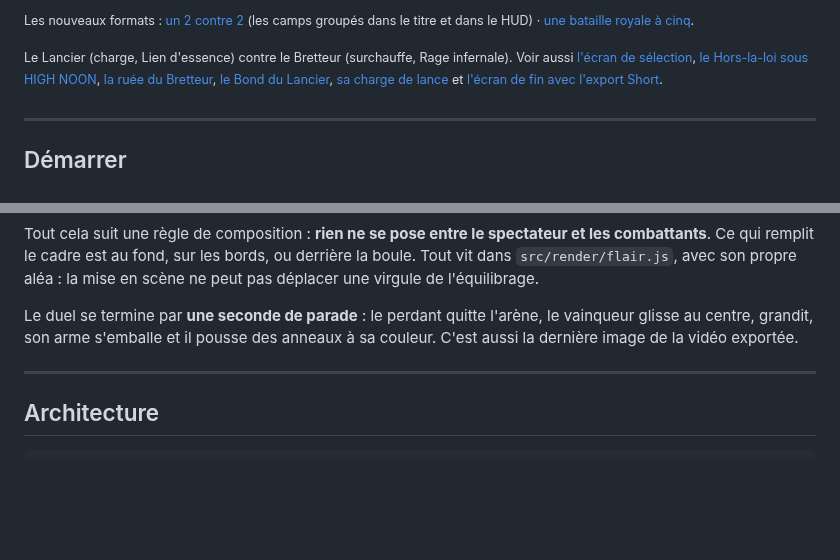
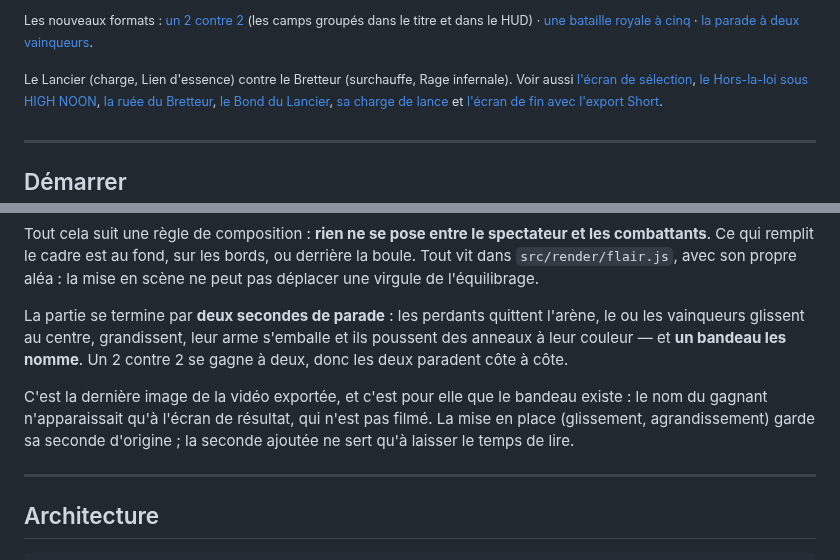
Before and after one commit to sebistarrr/test2, a Markdown page: README.md, 2 parts joined by grey strips. Drawn GitHub-style; blank space fills up the shorter version.

```diff
--- a/README.md
+++ b/README.md
@@ -71,7 +71,7 @@ voir [`docs/FICHES.md`](docs/FICHES.md).
 
 ![Lancier contre Bretteur](docs/capture-duel.png)
 
-<sup>Les nouveaux formats : [un 2 contre 2](docs/capture-2v2.png) (les camps groupés dans le titre et dans le HUD) · [une bataille royale à cinq](docs/capture-royale.png).</sup>
+<sup>Les nouveaux formats : [un 2 contre 2](docs/capture-2v2.png) (les camps groupés dans le titre et dans le HUD) · [une bataille royale à cinq](docs/capture-royale.png) · [la parade à deux vainqueurs](docs/capture-fin-2v2.png).</sup>
 
 <sup>Le Lancier (charge, Lien d'essence) contre le Bretteur (surchauffe, Rage infernale). Voir aussi [l'écran de sélection](docs/capture-selection.png), [le Hors-la-loi sous HIGH NOON](docs/capture-horsloi.png), [la ruée du Bretteur](docs/capture-bretteur.png), [le Bond du Lancier](docs/capture-lancer.png), [sa charge de lance](docs/capture-lancer-charge.png) et [l'écran de fin avec l'export Short](docs/capture-fin.png).</sup>
 
@@ -135,9 +135,15 @@ et les combattants**. Ce qui remplit le cadre est au fond, sur les bords, ou
 derrière la boule. Tout vit dans `src/render/flair.js`, avec son propre aléa :
 la mise en scène ne peut pas déplacer une virgule de l'équilibrage.
 
-Le duel se termine par **une seconde de parade** : le perdant quitte l'arène, le
-vainqueur glisse au centre, grandit, son arme s'emballe et il pousse des anneaux
-à sa couleur. C'est aussi la dernière image de la vidéo exportée.
+La partie se termine par **deux secondes de parade** : les perdants quittent
+l'arène, le ou les vainqueurs glissent au centre, grandissent, leur arme
+s'emballe et ils poussent des anneaux à leur couleur — et **un bandeau les
+nomme**. Un 2 contre 2 se gagne à deux, donc les deux paradent côte à côte.
+
+C'est la dernière image de la vidéo exportée, et c'est pour elle que le bandeau
+existe : le nom du gagnant n'apparaissait qu'à l'écran de résultat, qui n'est
+pas filmé. La mise en place (glissement, agrandissement) garde sa seconde
+d'origine ; la seconde ajoutée ne sert qu'à laisser le temps de lire.
 
 ---
 
```
Also changed, not shown: CLAUDE.md (+16 -1 lines), docs/capture-fin-2v2.png (added), 3 other files.
